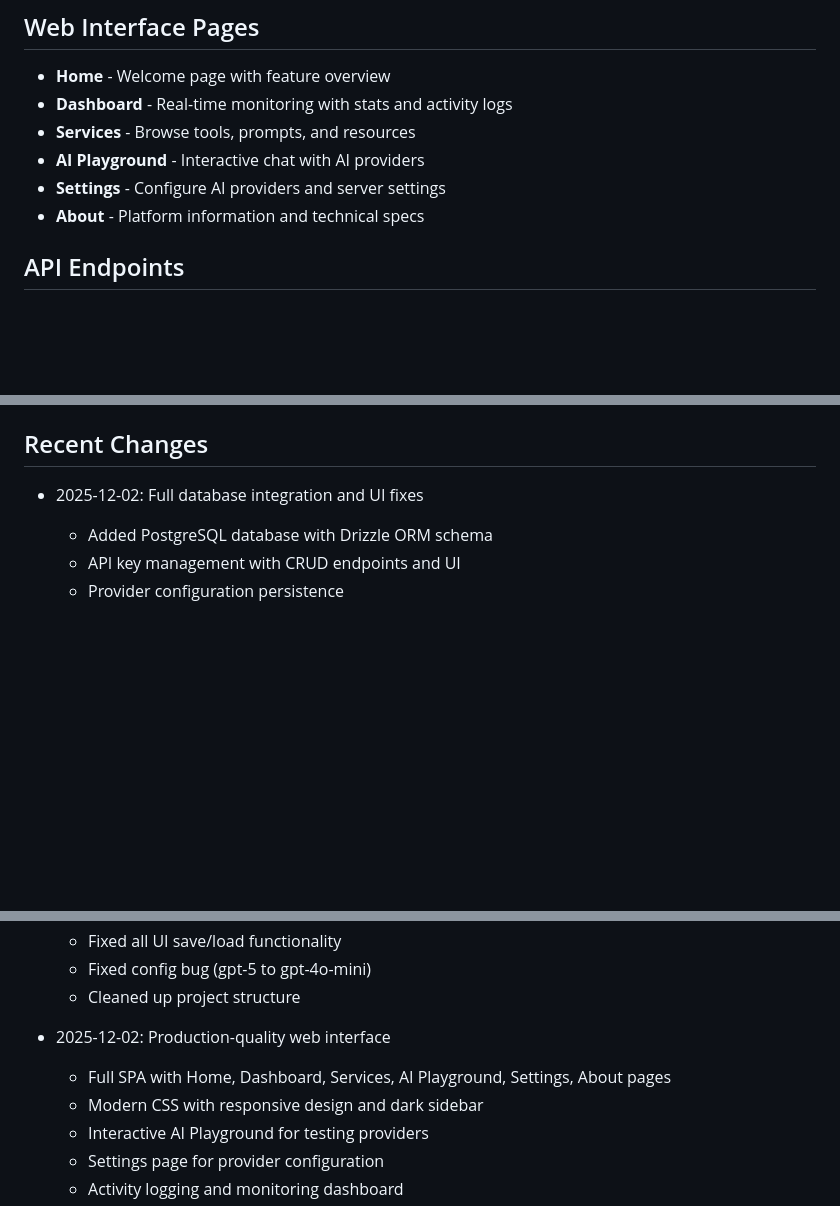
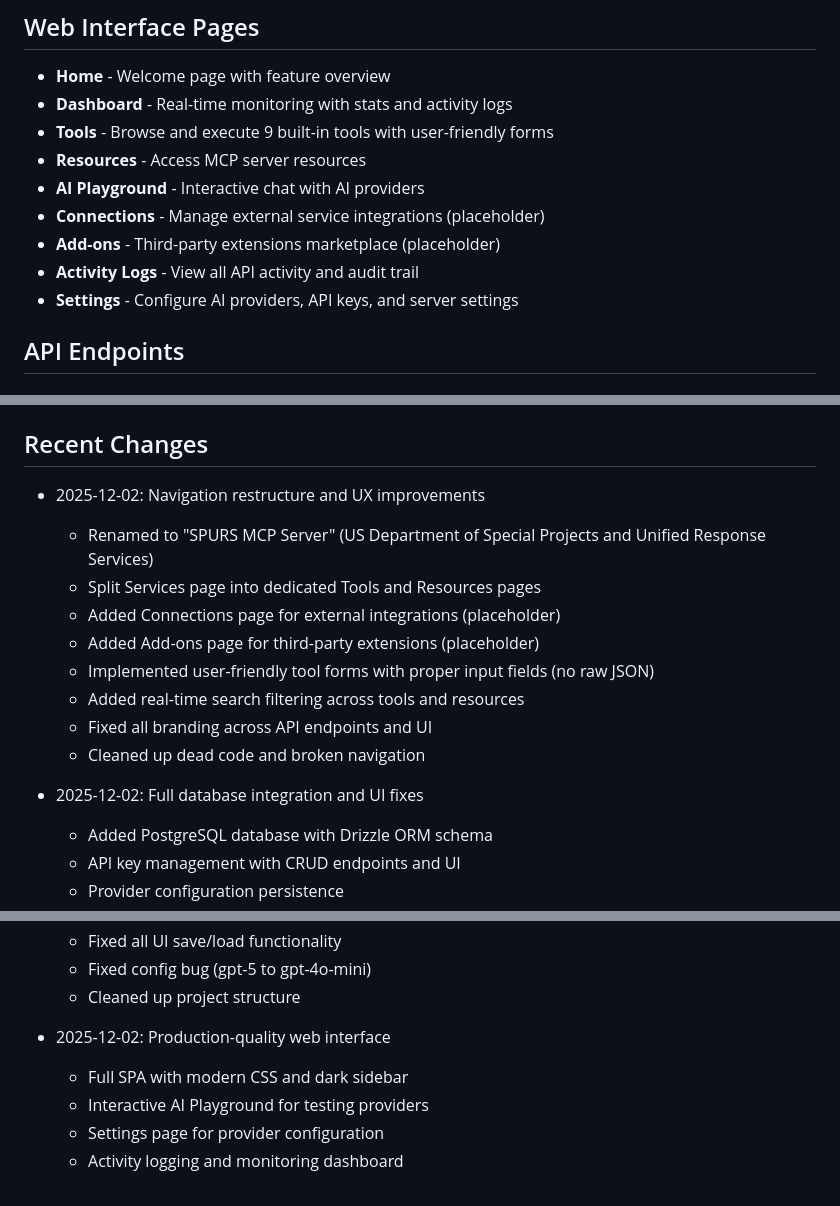
Before and after one commit to Universal-Standard/Universal-Standard-MCP-Server, a Markdown page: replit.md, 3 parts joined by grey strips. GitHub-like rendering; blank space fills up the shorter version.

Commit message:
Update navigation and documentation to reflect recent changes
Update replit.md to reflect changes in navigation structure, branding, and feature descriptions.

Replit-Commit-Author: Agent
Replit-Commit-Session-Id: c65fdc1d-e2c8-4416-9c6b-4bf7b240eaef
Replit-Commit-Checkpoint-Type: full_checkpoint
Replit-Commit-Event-Id: 4e1309cc-b30e-4dcd-a27b-475c9f375b58
Replit-Commit-Screenshot-Url: https://storage.googleapis.com/screenshot-production-us-central1/44a9df4f-5077-4472-bc09-7b9ae51ea3a9/c65fdc1d-e2c8-4416-9c6b-4bf7b240eaef/sKWK0JQ
Replit-Helium-Checkpoint-Created: true

```diff
--- a/replit.md
+++ b/replit.md
@@ -52,10 +52,13 @@ The server runs on port 5000 with a production-quality web interface.
 
 - **Home** - Welcome page with feature overview
 - **Dashboard** - Real-time monitoring with stats and activity logs
-- **Services** - Browse tools, prompts, and resources
+- **Tools** - Browse and execute 9 built-in tools with user-friendly forms
+- **Resources** - Access MCP server resources
 - **AI Playground** - Interactive chat with AI providers
-- **Settings** - Configure AI providers and server settings
-- **About** - Platform information and technical specs
+- **Connections** - Manage external service integrations (placeholder)
+- **Add-ons** - Third-party extensions marketplace (placeholder)
+- **Activity Logs** - View all API activity and audit trail
+- **Settings** - Configure AI providers, API keys, and server settings
 
 ## API Endpoints
 
@@ -125,6 +128,16 @@ Uses PostgreSQL (Neon-backed) with Drizzle ORM for persistence:
 
 ## Recent Changes
 
+- 2025-12-02: Navigation restructure and UX improvements
+  - Renamed to "SPURS MCP Server" (US Department of Special Projects and Unified Response Services)
+  - Split Services page into dedicated Tools and Resources pages
+  - Added Connections page for external integrations (placeholder)
+  - Added Add-ons page for third-party extensions (placeholder)
+  - Implemented user-friendly tool forms with proper input fields (no raw JSON)
+  - Added real-time search filtering across tools and resources
+  - Fixed all branding across API endpoints and UI
+  - Cleaned up dead code and broken navigation
+
 - 2025-12-02: Full database integration and UI fixes
   - Added PostgreSQL database with Drizzle ORM schema
   - API key management with CRUD endpoints and UI
@@ -136,8 +149,7 @@ Uses PostgreSQL (Neon-backed) with Drizzle ORM for persistence:
   - Cleaned up project structure
 
 - 2025-12-02: Production-quality web interface
-  - Full SPA with Home, Dashboard, Services, AI Playground, Settings, About pages
-  - Modern CSS with responsive design and dark sidebar
+  - Full SPA with modern CSS and dark sidebar
   - Interactive AI Playground for testing providers
   - Settings page for provider configuration
   - Activity logging and monitoring dashboard
```
